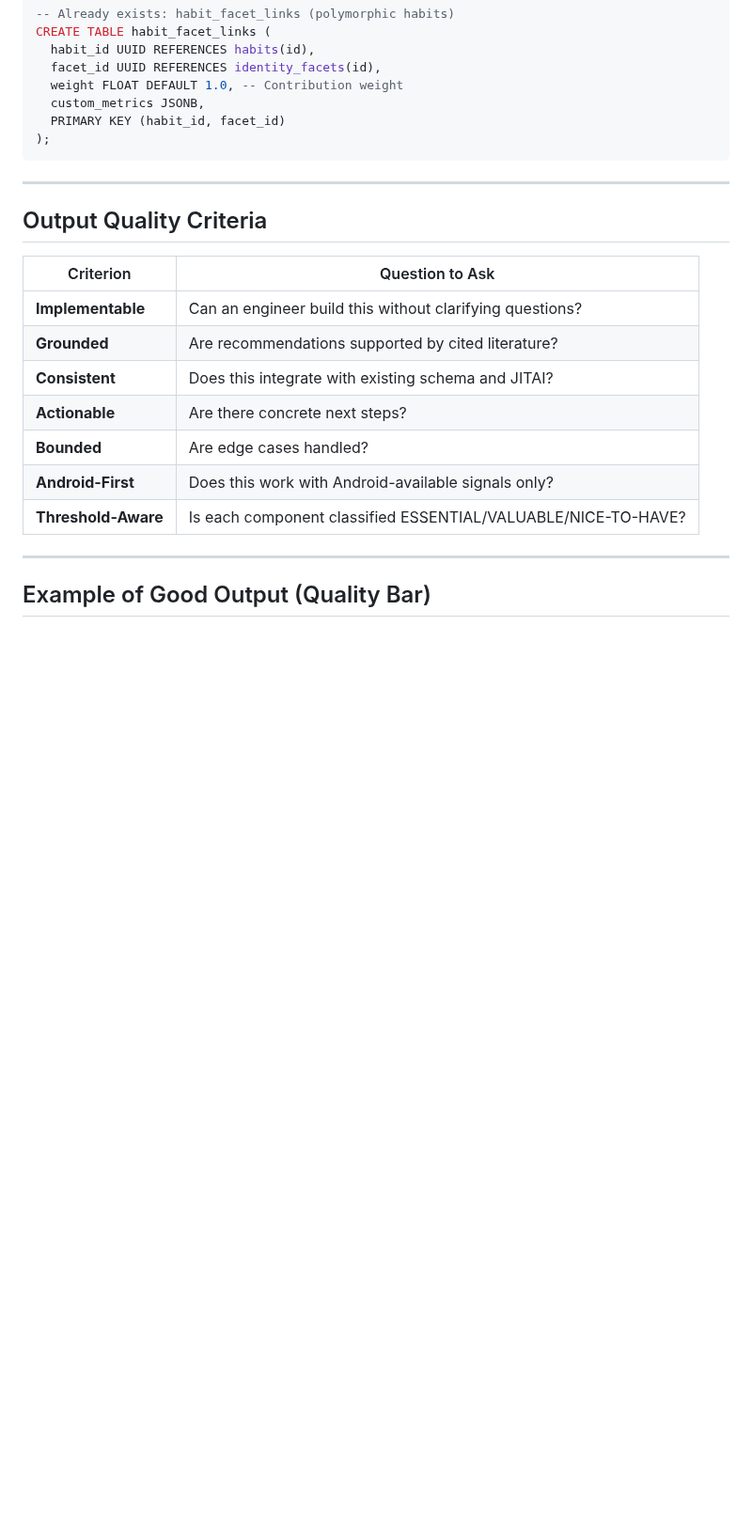
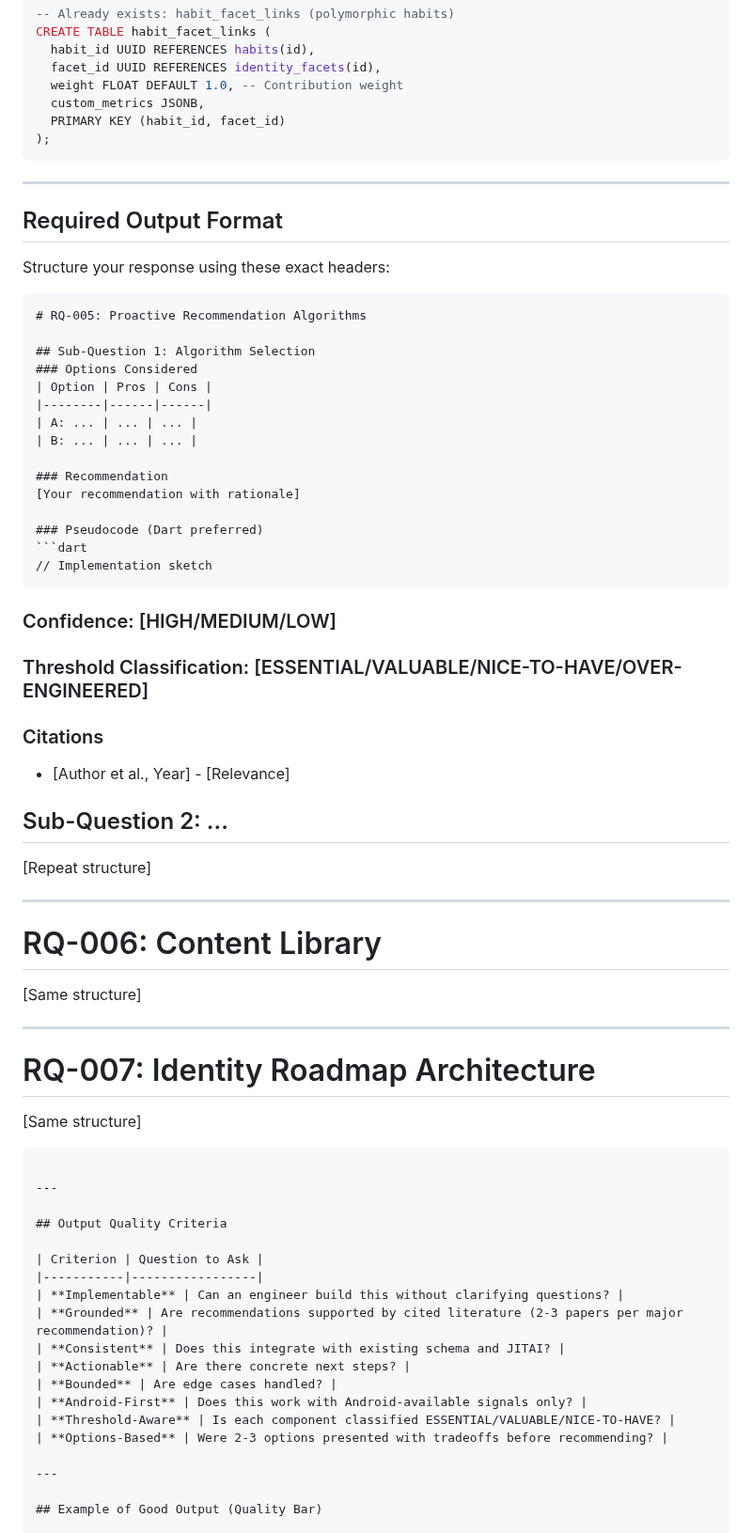
Before and after one commit to lenghurst/atomichabits, a Markdown page: docs/prompts/DEEP_THINK_PROMPT_IDENTITY_COACH_RQ005-RQ006-RQ007.md, the part around one of its changes. Shown at 94% size. Rendered like a GitHub page; blank space fills up the shorter version.

````diff
--- a/docs/prompts/DEEP_THINK_PROMPT_IDENTITY_COACH_RQ005-RQ006-RQ007.md
+++ b/docs/prompts/DEEP_THINK_PROMPT_IDENTITY_COACH_RQ005-RQ006-RQ007.md
@@ -356,17 +408,61 @@ CREATE TABLE habit_facet_links (
 
 ---
 
+## Required Output Format
+
+Structure your response using these exact headers:
+
+```markdown
+# RQ-005: Proactive Recommendation Algorithms
+
+## Sub-Question 1: Algorithm Selection
+### Options Considered
+| Option | Pros | Cons |
+|--------|------|------|
+| A: ... | ... | ... |
+| B: ... | ... | ... |
+
+### Recommendation
+[Your recommendation with rationale]
+
+### Pseudocode (Dart preferred)
+```dart
+// Implementation sketch
+```
+
+### Confidence: [HIGH/MEDIUM/LOW]
+### Threshold Classification: [ESSENTIAL/VALUABLE/NICE-TO-HAVE/OVER-ENGINEERED]
+### Citations
+- [Author et al., Year] - [Relevance]
+
+## Sub-Question 2: ...
+[Repeat structure]
+
+---
+
+# RQ-006: Content Library
+[Same structure]
+
+---
+
+# RQ-007: Identity Roadmap Architecture
+[Same structure]
+```
+
+---
+
 ## Output Quality Criteria
 
 | Criterion | Question to Ask |
 |-----------|-----------------|
 | **Implementable** | Can an engineer build this without clarifying questions? |
-| **Grounded** | Are recommendations supported by cited literature? |
+| **Grounded** | Are recommendations supported by cited literature (2-3 papers per major recommendation)? |
 | **Consistent** | Does this integrate with existing schema and JITAI? |
 | **Actionable** | Are there concrete next steps? |
 | **Bounded** | Are edge cases handled? |
 | **Android-First** | Does this work with Android-available signals only? |
 | **Threshold-Aware** | Is each component classified ESSENTIAL/VALUABLE/NICE-TO-HAVE? |
+| **Options-Based** | Were 2-3 options presented with tradeoffs before recommending? |
 
 ---
 
````
Also changed, not shown: other parts of docs/prompts/DEEP_THINK_PROMPT_IDENTITY_COACH_RQ005-RQ006-RQ007.md (+67 -6 lines), docs/prompts/CLAUDE_SESSION_PRIMER.md (added, +200 -0 lines), docs/prompts/GEMINI_MERGE_PROMPT.md (added, +167 -0 lines).
